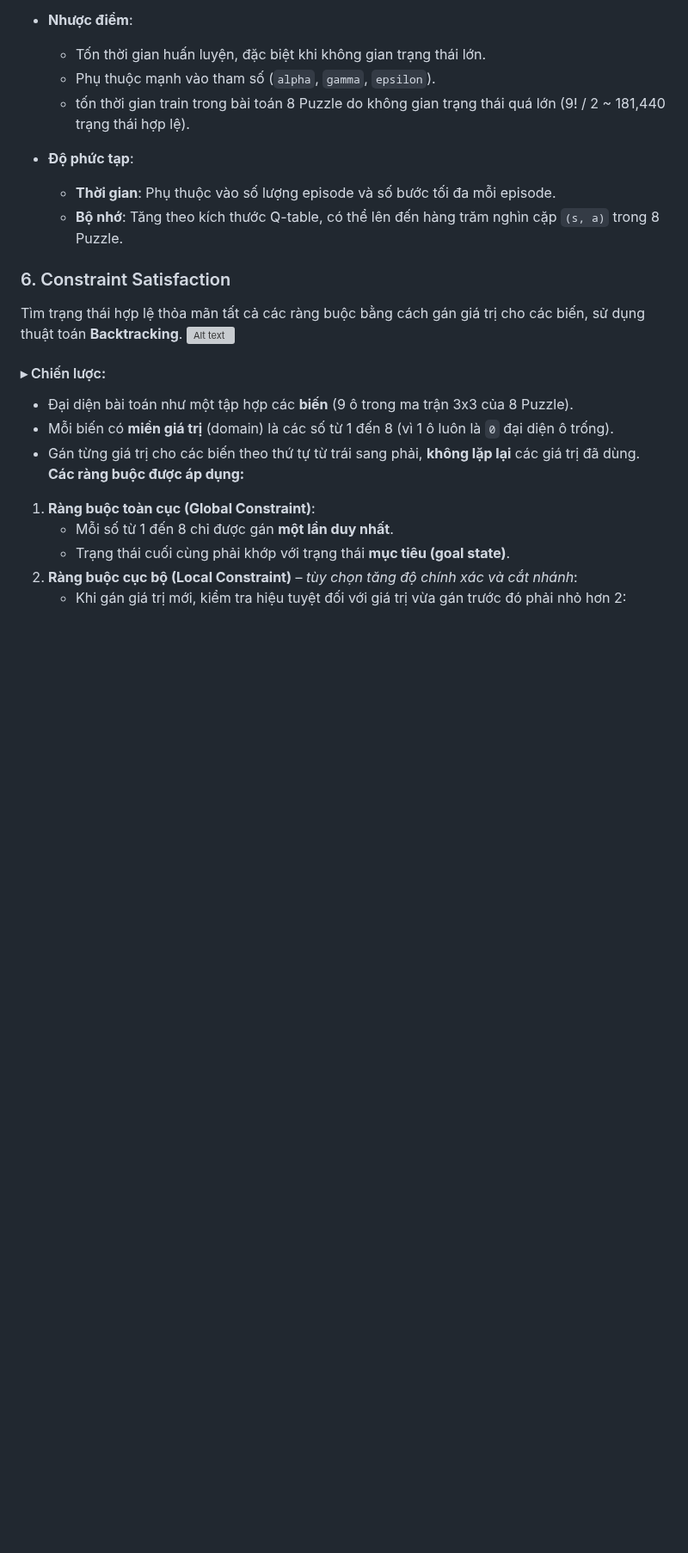
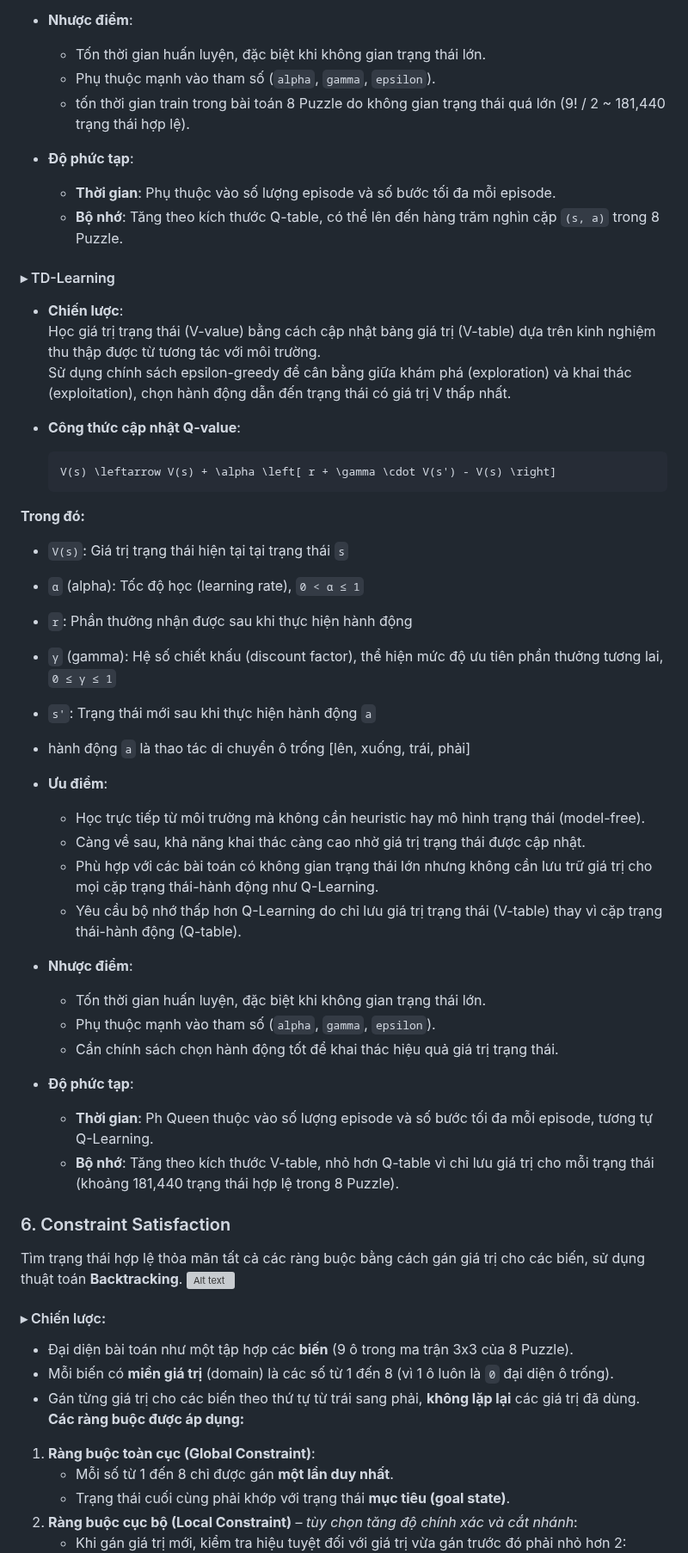
Before and after one commit to HuyinCP/23110222-Nghiem-Quang-Huy-Tuan-11, a Markdown page: README.md, the part around one of its changes. Shown at 86% size. Drawn GitHub-style; blank space fills up the shorter version; grey boxes are pictures that could not be loaded.

````diff
--- a/README.md
+++ b/README.md
@@ -332,3 +332,38 @@ Tìm chính sách hành động tối ưu thông qua tương tác với môi tr
 
 <div style="page-break-after: always;"></div>
 
+#### ▸ TD-Learning
+- **Chiến lược**:
+  Học giá trị trạng thái (V-value) bằng cách cập nhật bảng giá trị (V-table) dựa trên kinh nghiệm thu thập được từ tương tác với môi trường.
+  Sử dụng chính sách epsilon-greedy để cân bằng giữa khám phá (exploration) và khai thác (exploitation), chọn hành động dẫn đến trạng thái có giá trị V thấp nhất.
+
+- **Công thức cập nhật Q-value**:
+
+  ```math
+  V(s) \leftarrow V(s) + \alpha \left[ r + \gamma \cdot V(s') - V(s) \right]
+  ```
+
+**Trong đó:**
+- `V(s)`: Giá trị trạng thái hiện tại tại trạng thái `s`
+- `α` (alpha): Tốc độ học (learning rate), `0 < α ≤ 1`
+- `r`: Phần thưởng nhận được sau khi thực hiện hành động
+- `γ` (gamma): Hệ số chiết khấu (discount factor), thể hiện mức độ ưu tiên phần thưởng tương lai, `0 ≤ γ ≤ 1`
+- `s'`: Trạng thái mới sau khi thực hiện hành động `a`
+- hành động `a` là thao tác di chuyển ô trống [lên, xuống, trái, phải]
+
+- **Ưu điểm**:
+  - Học trực tiếp từ môi trường mà không cần heuristic hay mô hình trạng thái (model-free).
+  - Càng về sau, khả năng khai thác càng cao nhờ giá trị trạng thái được cập nhật.
+  - Phù hợp với các bài toán có không gian trạng thái lớn nhưng không cần lưu trữ giá trị cho   mọi cặp trạng thái-hành động như Q-Learning.
+  - Yêu cầu bộ nhớ thấp hơn Q-Learning do chỉ lưu giá trị trạng thái (V-table) thay vì cặp trạng thái-hành động (Q-table).
+
+- **Nhược điểm**:
+  - Tốn thời gian huấn luyện, đặc biệt khi không gian trạng thái lớn.
+  - Phụ thuộc mạnh vào tham số (`alpha`, `gamma`, `epsilon`).
+  - Cần chính sách chọn hành động tốt để khai thác hiệu quả giá trị trạng thái.
+
+
+- **Độ phức tạp**:
+  - **Thời gian**: Ph Queen thuộc vào số lượng episode và số bước tối đa mỗi episode, tương tự Q-Learning.
+  - **Bộ nhớ**: Tăng theo kích thước V-table, nhỏ hơn Q-table vì chỉ lưu giá trị cho mỗi trạng thái (khoảng 181,440 trạng thái hợp lệ trong 8 Puzzle).
+
````
Also changed, not shown: other parts of README.md (+2 -0 lines).
